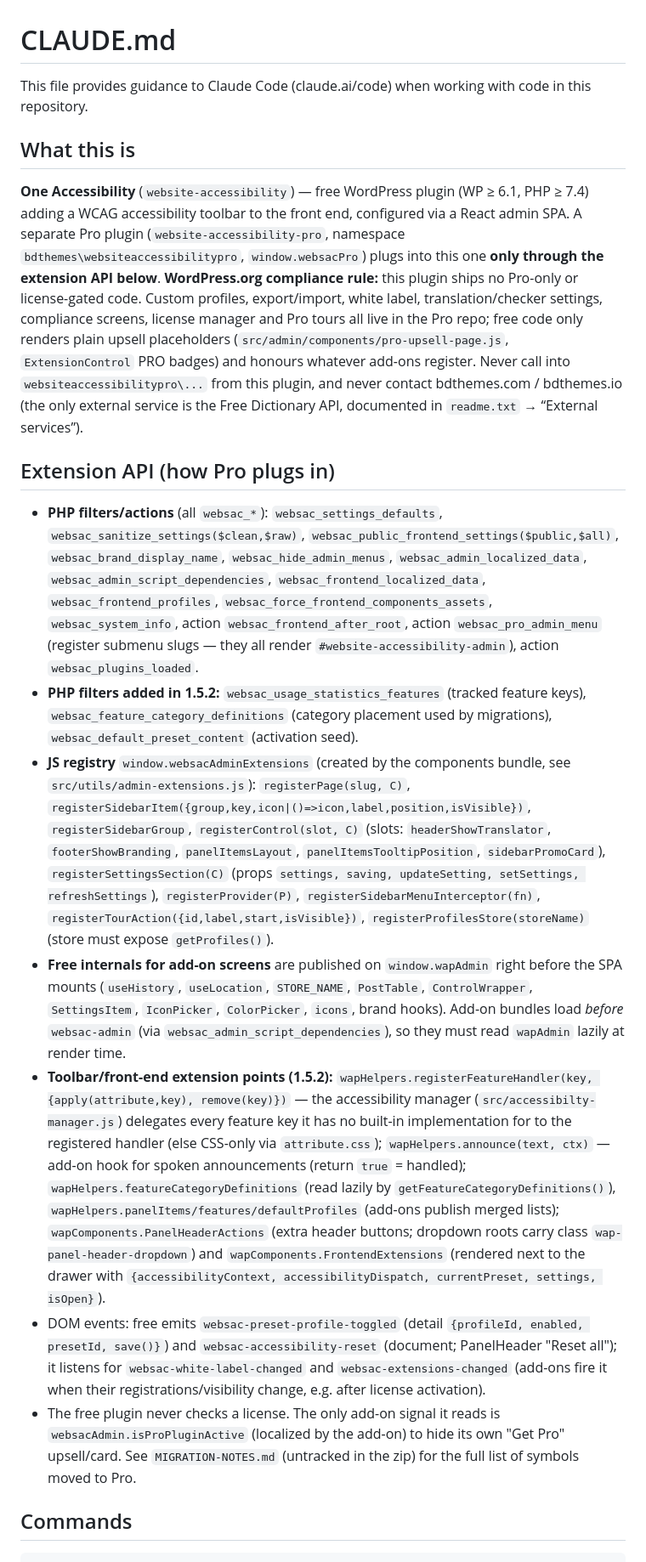
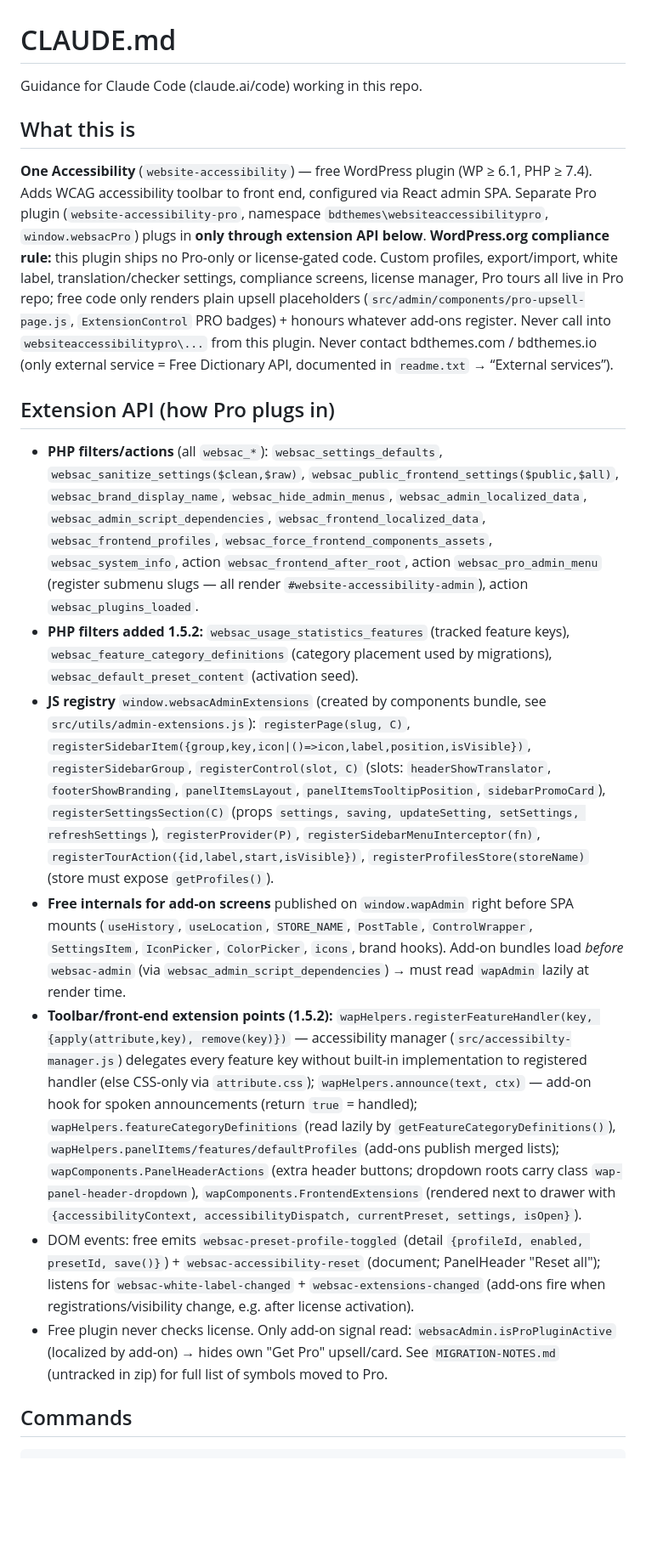
Before and after one commit to bdthemes/website-accessibility, a Markdown page: CLAUDE.md, the part around one of its changes. Shown at 85% size. Rendered like a GitHub page; blank space fills up the shorter version.

```diff
--- a/CLAUDE.md
+++ b/CLAUDE.md
@@ -1,20 +1,20 @@
 # CLAUDE.md
 
-This file provides guidance to Claude Code (claude.ai/code) when working with code in this repository.
+Guidance for Claude Code (claude.ai/code) working in this repo.
 
 ## What this is
 
-**One Accessibility** (`website-accessibility`) — free WordPress plugin (WP ≥ 6.1, PHP ≥ 7.4) adding a WCAG accessibility toolbar to the front end, configured via a React admin SPA. A separate Pro plugin (`website-accessibility-pro`, namespace `bdthemes\websiteaccessibilitypro`, `window.websacPro`) plugs into this one **only through the extension API below**. **WordPress.org compliance rule:** this plugin ships no Pro-only or license-gated code. Custom profiles, export/import, white label, translation/checker settings, compliance screens, license manager and Pro tours all live in the Pro repo; free code only renders plain upsell placeholders (`src/admin/components/pro-upsell-page.js`, `ExtensionControl` PRO badges) and honours whatever add-ons register. Never call into `websiteaccessibilitypro\...` from this plugin, and never contact bdthemes.com / bdthemes.io (the only external service is the Free Dictionary API, documented in `readme.txt` → “External services”).
+**One Accessibility** (`website-accessibility`) — free WordPress plugin (WP ≥ 6.1, PHP ≥ 7.4). Adds WCAG accessibility toolbar to front end, configured via React admin SPA. Separate Pro plugin (`website-accessibility-pro`, namespace `bdthemes\websiteaccessibilitypro`, `window.websacPro`) plugs in **only through extension API below**. **WordPress.org compliance rule:** this plugin ships no Pro-only or license-gated code. Custom profiles, export/import, white label, translation/checker settings, compliance screens, license manager, Pro tours all live in Pro repo; free code only renders plain upsell placeholders (`src/admin/components/pro-upsell-page.js`, `ExtensionControl` PRO badges) + honours whatever add-ons register. Never call into `websiteaccessibilitypro\...` from this plugin. Never contact bdthemes.com / bdthemes.io (only external service = Free Dictionary API, documented in `readme.txt` → “External services”).
 
 ## Extension API (how Pro plugs in)
 
-- **PHP filters/actions** (all `websac_*`): `websac_settings_defaults`, `websac_sanitize_settings($clean,$raw)`, `websac_public_frontend_settings($public,$all)`, `websac_brand_display_name`, `websac_hide_admin_menus`, `websac_admin_localized_data`, `websac_admin_script_dependencies`, `websac_frontend_localized_data`, `websac_frontend_profiles`, `websac_force_frontend_components_assets`, `websac_system_info`, action `websac_frontend_after_root`, action `websac_pro_admin_menu` (register submenu slugs — they all render `#website-accessibility-admin`), action `websac_plugins_loaded`.
-- **PHP filters added in 1.5.2:** `websac_usage_statistics_features` (tracked feature keys), `websac_feature_category_definitions` (category placement used by migrations), `websac_default_preset_content` (activation seed).
-- **JS registry** `window.websacAdminExtensions` (created by the components bundle, see `src/utils/admin-extensions.js`): `registerPage(slug, C)`, `registerSidebarItem({group,key,icon|()=>icon,label,position,isVisible})`, `registerSidebarGroup`, `registerControl(slot, C)` (slots: `headerShowTranslator`, `footerShowBranding`, `panelItemsLayout`, `panelItemsTooltipPosition`, `sidebarPromoCard`), `registerSettingsSection(C)` (props `settings, saving, updateSetting, setSettings, refreshSettings`), `registerProvider(P)`, `registerSidebarMenuInterceptor(fn)`, `registerTourAction({id,label,start,isVisible})`, `registerProfilesStore(storeName)` (store must expose `getProfiles()`).
-- **Free internals for add-on screens** are published on `window.wapAdmin` right before the SPA mounts (`useHistory`, `useLocation`, `STORE_NAME`, `PostTable`, `ControlWrapper`, `SettingsItem`, `IconPicker`, `ColorPicker`, `icons`, brand hooks). Add-on bundles load *before* `websac-admin` (via `websac_admin_script_dependencies`), so they must read `wapAdmin` lazily at render time.
-- **Toolbar/front-end extension points (1.5.2):** `wapHelpers.registerFeatureHandler(key, {apply(attribute,key), remove(key)})` — the accessibility manager (`src/accessibilty-manager.js`) delegates every feature key it has no built-in implementation for to the registered handler (else CSS-only via `attribute.css`); `wapHelpers.announce(text, ctx)` — add-on hook for spoken announcements (return `true` = handled); `wapHelpers.featureCategoryDefinitions` (read lazily by `getFeatureCategoryDefinitions()`), `wapHelpers.panelItems/features/defaultProfiles` (add-ons publish merged lists); `wapComponents.PanelHeaderActions` (extra header buttons; dropdown roots carry class `wap-panel-header-dropdown`) and `wapComponents.FrontendExtensions` (rendered next to the drawer with `{accessibilityContext, accessibilityDispatch, currentPreset, settings, isOpen}`).
-- DOM events: free emits `websac-preset-profile-toggled` (detail `{profileId, enabled, presetId, save()}`) and `websac-accessibility-reset` (document; PanelHeader "Reset all"); it listens for `websac-white-label-changed` and `websac-extensions-changed` (add-ons fire it when their registrations/visibility change, e.g. after license activation).
-- The free plugin never checks a license. The only add-on signal it reads is `websacAdmin.isProPluginActive` (localized by the add-on) to hide its own "Get Pro" upsell/card. See `MIGRATION-NOTES.md` (untracked in the zip) for the full list of symbols moved to Pro.
+- **PHP filters/actions** (all `websac_*`): `websac_settings_defaults`, `websac_sanitize_settings($clean,$raw)`, `websac_public_frontend_settings($public,$all)`, `websac_brand_display_name`, `websac_hide_admin_menus`, `websac_admin_localized_data`, `websac_admin_script_dependencies`, `websac_frontend_localized_data`, `websac_frontend_profiles`, `websac_force_frontend_components_assets`, `websac_system_info`, action `websac_frontend_after_root`, action `websac_pro_admin_menu` (register submenu slugs — all render `#website-accessibility-admin`), action `websac_plugins_loaded`.
+- **PHP filters added 1.5.2:** `websac_usage_statistics_features` (tracked feature keys), `websac_feature_category_definitions` (category placement used by migrations), `websac_default_preset_content` (activation seed).
+- **JS registry** `window.websacAdminExtensions` (created by components bundle, see `src/utils/admin-extensions.js`): `registerPage(slug, C)`, `registerSidebarItem({group,key,icon|()=>icon,label,position,isVisible})`, `registerSidebarGroup`, `registerControl(slot, C)` (slots: `headerShowTranslator`, `footerShowBranding`, `panelItemsLayout`, `panelItemsTooltipPosition`, `sidebarPromoCard`), `registerSettingsSection(C)` (props `settings, saving, updateSetting, setSettings, refreshSettings`), `registerProvider(P)`, `registerSidebarMenuInterceptor(fn)`, `registerTourAction({id,label,start,isVisible})`, `registerProfilesStore(storeName)` (store must expose `getProfiles()`).
+- **Free internals for add-on screens** published on `window.wapAdmin` right before SPA mounts (`useHistory`, `useLocation`, `STORE_NAME`, `PostTable`, `ControlWrapper`, `SettingsItem`, `IconPicker`, `ColorPicker`, `icons`, brand hooks). Add-on bundles load *before* `websac-admin` (via `websac_admin_script_dependencies`) → must read `wapAdmin` lazily at render time.
+- **Toolbar/front-end extension points (1.5.2):** `wapHelpers.registerFeatureHandler(key, {apply(attribute,key), remove(key)})` — accessibility manager (`src/accessibilty-manager.js`) delegates every feature key without built-in implementation to registered handler (else CSS-only via `attribute.css`); `wapHelpers.announce(text, ctx)` — add-on hook for spoken announcements (return `true` = handled); `wapHelpers.featureCategoryDefinitions` (read lazily by `getFeatureCategoryDefinitions()`), `wapHelpers.panelItems/features/defaultProfiles` (add-ons publish merged lists); `wapComponents.PanelHeaderActions` (extra header buttons; dropdown roots carry class `wap-panel-header-dropdown`), `wapComponents.FrontendExtensions` (rendered next to drawer with `{accessibilityContext, accessibilityDispatch, currentPreset, settings, isOpen}`).
+- DOM events: free emits `websac-preset-profile-toggled` (detail `{profileId, enabled, presetId, save()}`) + `websac-accessibility-reset` (document; PanelHeader "Reset all"); listens for `websac-white-label-changed` + `websac-extensions-changed` (add-ons fire when registrations/visibility change, e.g. after license activation).
+- Free plugin never checks license. Only add-on signal read: `websacAdmin.isProPluginActive` (localized by add-on) → hides own "Get Pro" upsell/card. See `MIGRATION-NOTES.md` (untracked in zip) for full list of symbols moved to Pro.
 
 ## Commands
 
```
Also changed, not shown: other parts of CLAUDE.md (+19 -19 lines).
